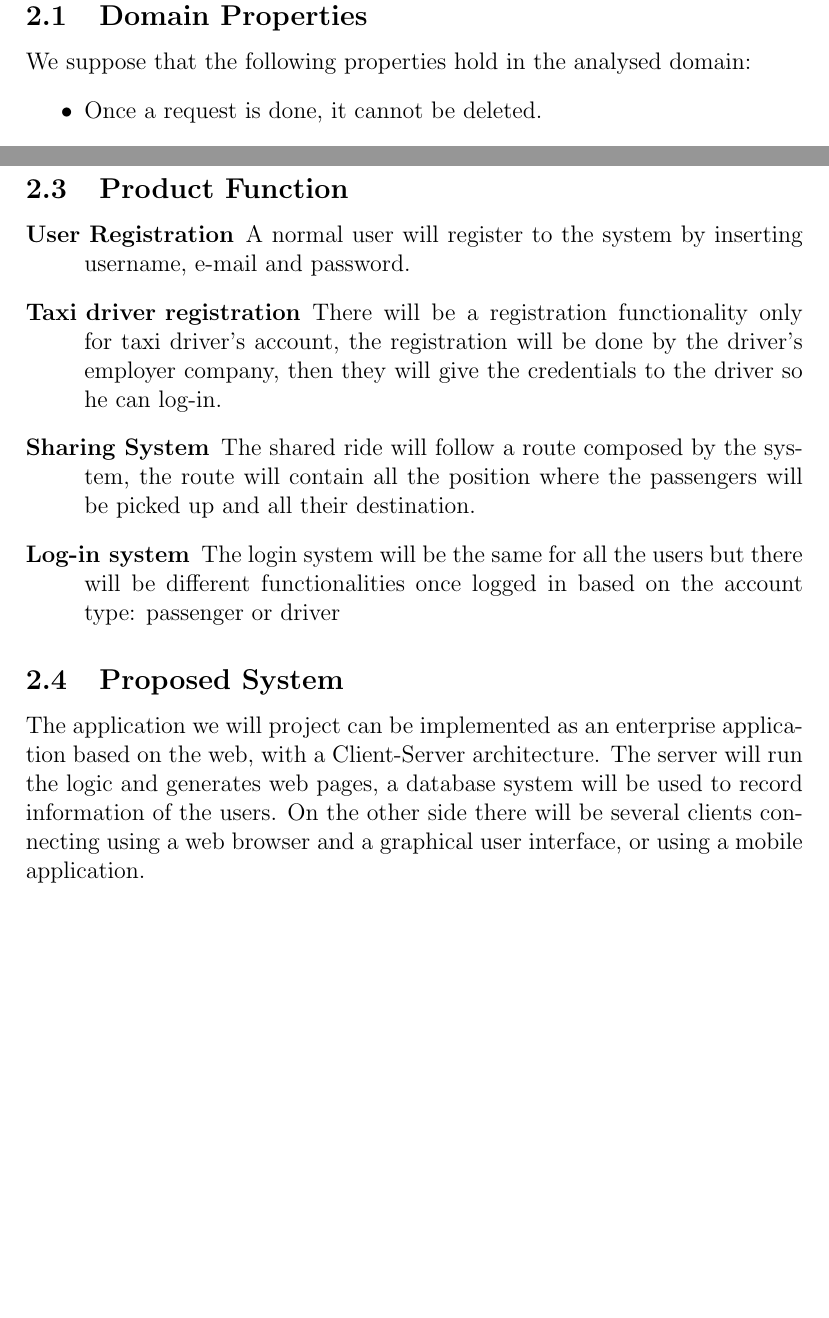
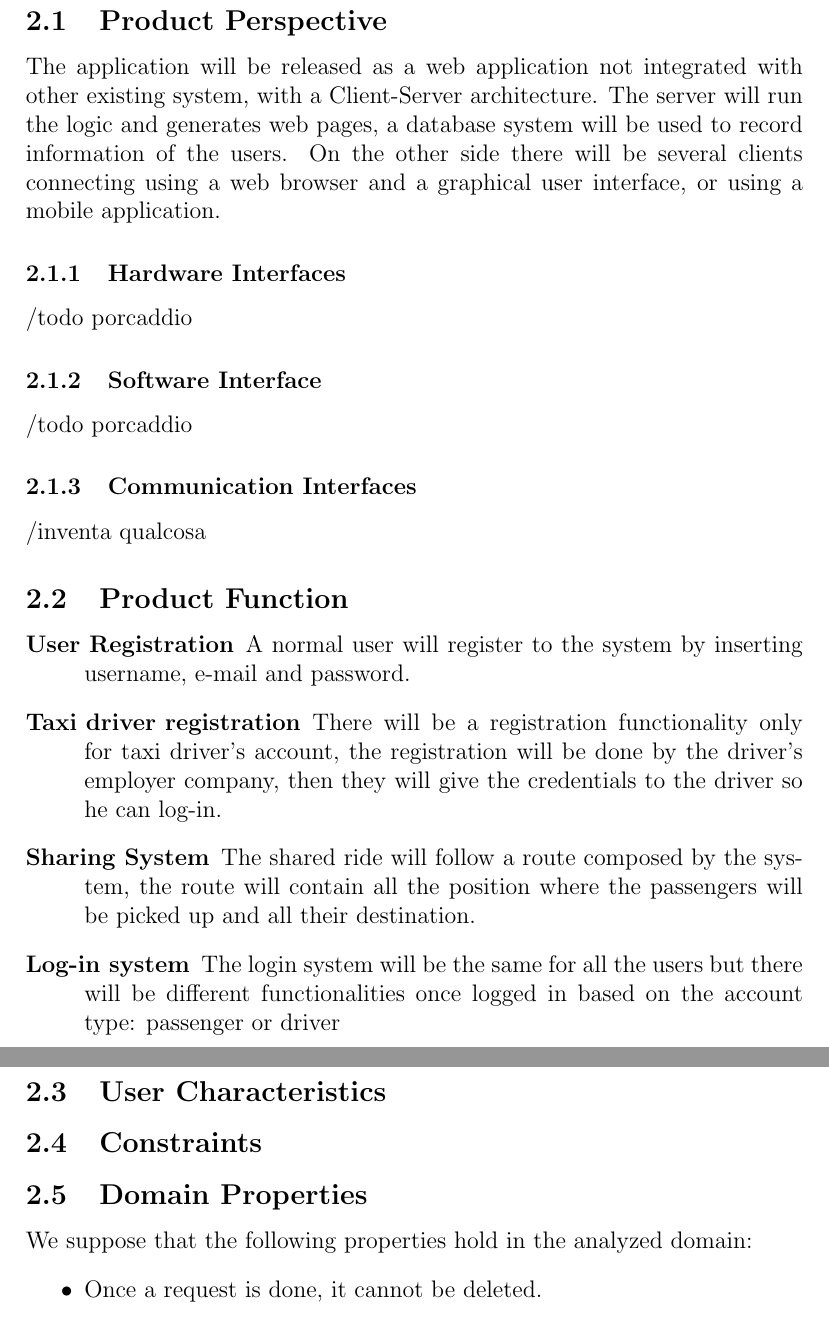
Before and after one commit to AndreaColombo/myTaxiService---Software-Engineering-2-Project-15-16, a LaTeX document (Rasd.tex, which reads Overall_description.tex): two parts of pages 7 and 8 of 18 before the commit and two parts of pages 8 and 9 of 20 after it, joined at a grey line, cut at the place of the change, the shorter picture padded with empty space. Compiled offline with pdfLaTeX.

Commit message:
Something to overall description

```diff
--- a/Overall_description.tex
+++ b/Overall_description.tex
@@ -1,7 +1,29 @@
 \section{Overall Description}
 
+\subsection{Product Perspective}
+	The application will be released as a web application not integrated with other existing system, with a Client-Server architecture. The server will run the logic and generates web pages, a database system will be used to record information of the users. On the other side there will be several clients connecting using a web browser and a graphical user interface, or using a mobile application.
+
+	\subsubsection{Hardware Interfaces}
+	/todo porcaddio
+	\subsubsection{Software Interface}
+	/todo porcaddio
+	\subsubsection{Communication Interfaces}
+	/inventa qualcosa
+
+\subsection{Product Function}
+	\begin{description}
+		\item [User Registration] A normal user will register to the system by inserting username, e-mail and password.
+		\item [Taxi driver registration] There will be a registration functionality only for taxi driver's account, the registration will be done by the driver's employer company, then they will give the credentials to the driver so he can log-in.
+		\item [Sharing System] The shared ride will follow a route composed by the system, the route will contain all the position where the passengers will be picked up and all their destination.
+		\item [Log-in system] The login system will be the same for all the users but there will be different functionalities once logged in based on the account type: passenger or driver
+	\end{description}
+
+\subsection{User Characteristics}
+
+\subsection{Constraints}
+
 \subsection{Domain Properties}
-We suppose that the following properties hold in the analysed domain:
+We suppose that the following properties hold in the analyzed domain:
 	\begin{itemize}
 		\item Once a request is done, it cannot be deleted.
 		\item If a passenger makes a request and the request is accepted, he will show up at the established location in time.
@@ -24,14 +46,3 @@ We suppose that the following properties hold in the analysed domain:
 		\item A driver will be associated to only one taxi, this means that a taxi can't be driven by two different drivers.
 		\item A driver that picks up a passenger in the normal way will set off his availability.
 	\end{itemize}
-
-\subsection{Product Function}
-	\begin{description}
-		\item [User Registration] A normal user will register to the system by inserting username, e-mail and password.
-		\item [Taxi driver registration] There will be a registration functionality only for taxi driver's account, the registration will be done by the driver's employer company, then they will give the credentials to the driver so he can log-in.
-		\item [Sharing System] The shared ride will follow a route composed by the system, the route will contain all the position where the passengers will be picked up and all their destination.
-		\item [Log-in system] The login system will be the same for all the users but there will be different functionalities once logged in based on the account type: passenger or driver
-	\end{description}
-
-\subsection{Proposed System}
-	The application we will project can be implemented as an enterprise application based on the web, with a Client-Server architecture. The server will run the logic and generates web pages, a database system will be used to record information of the users. On the other side there will be several clients connecting using a web browser and a graphical user interface, or using a mobile application.
```
Also changed, not shown: Rasd.pdf, 10 other files.
